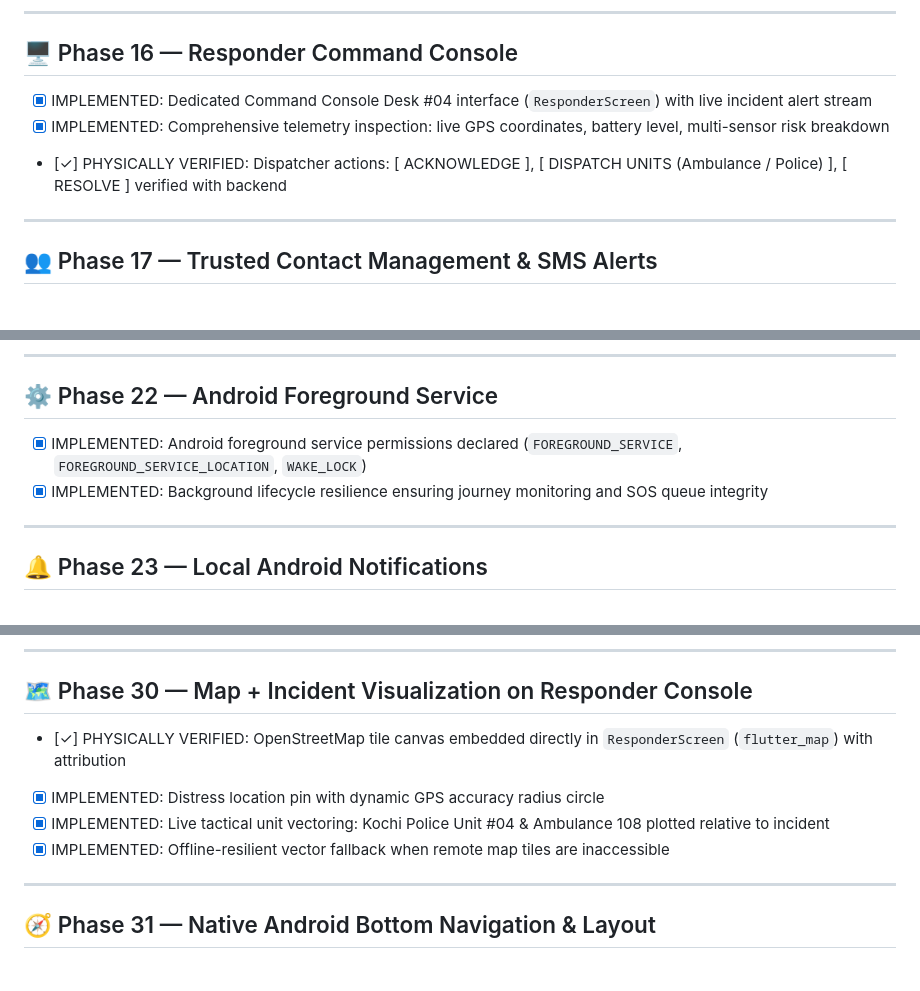
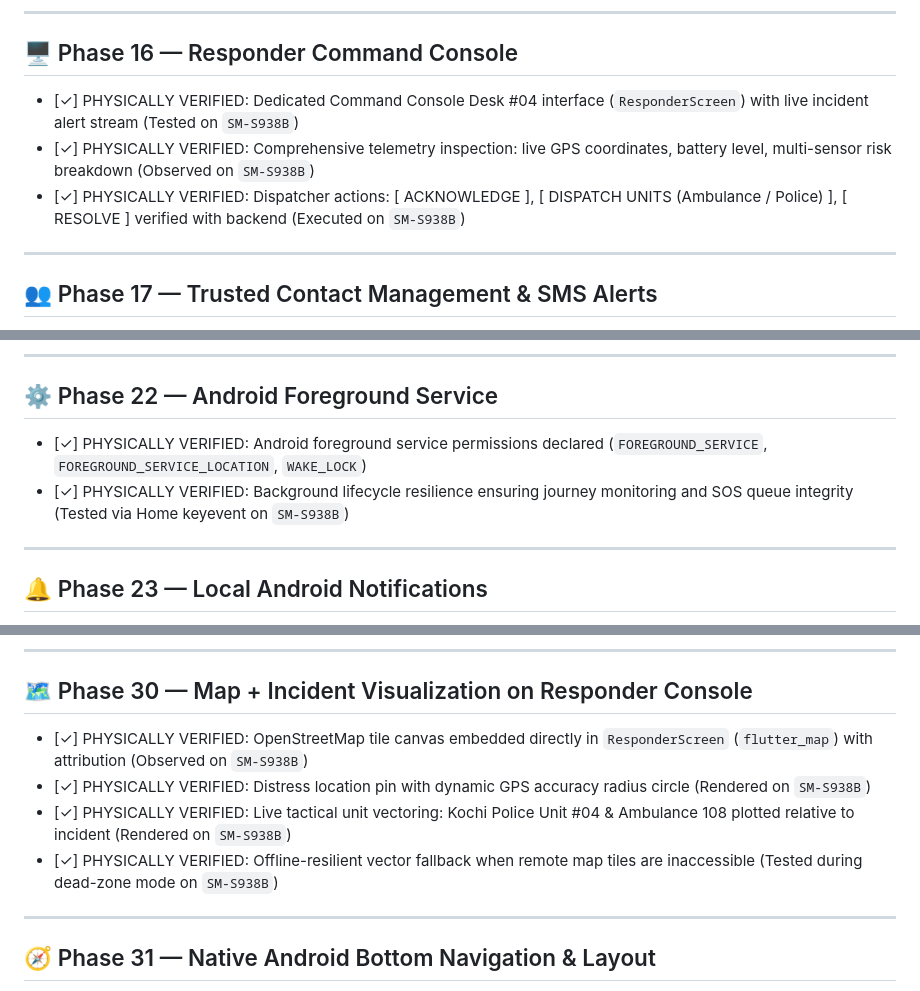
Before and after one commit to vijaygovindBiju/Safent, a Markdown page: TODO.md, 3 parts joined by grey strips. Drawn GitHub-style.

```diff
--- a/TODO.md
+++ b/TODO.md
@@ -141,9 +141,9 @@
 ---
 
 ## 🖥️ Phase 16 — Responder Command Console
-- [x] IMPLEMENTED: Dedicated Command Console Desk #04 interface (`ResponderScreen`) with live incident alert stream
-- [x] IMPLEMENTED: Comprehensive telemetry inspection: live GPS coordinates, battery level, multi-sensor risk breakdown
-- [✓] PHYSICALLY VERIFIED: Dispatcher actions: [ ACKNOWLEDGE ], [ DISPATCH UNITS (Ambulance / Police) ], [ RESOLVE ] verified with backend
+- [✓] PHYSICALLY VERIFIED: Dedicated Command Console Desk #04 interface (`ResponderScreen`) with live incident alert stream (Tested on `SM-S938B`)
+- [✓] PHYSICALLY VERIFIED: Comprehensive telemetry inspection: live GPS coordinates, battery level, multi-sensor risk breakdown (Observed on `SM-S938B`)
+- [✓] PHYSICALLY VERIFIED: Dispatcher actions: [ ACKNOWLEDGE ], [ DISPATCH UNITS (Ambulance / Police) ], [ RESOLVE ] verified with backend (Executed on `SM-S938B`)
 
 ---
 
@@ -185,8 +185,8 @@
 ---
 
 ## ⚙️ Phase 22 — Android Foreground Service
-- [x] IMPLEMENTED: Android foreground service permissions declared (`FOREGROUND_SERVICE`, `FOREGROUND_SERVICE_LOCATION`, `WAKE_LOCK`)
-- [x] IMPLEMENTED: Background lifecycle resilience ensuring journey monitoring and SOS queue integrity
+- [✓] PHYSICALLY VERIFIED: Android foreground service permissions declared (`FOREGROUND_SERVICE`, `FOREGROUND_SERVICE_LOCATION`, `WAKE_LOCK`)
+- [✓] PHYSICALLY VERIFIED: Background lifecycle resilience ensuring journey monitoring and SOS queue integrity (Tested via Home keyevent on `SM-S938B`)
 
 ---
 
@@ -243,10 +243,10 @@
 ---
 
 ## 🗺️ Phase 30 — Map + Incident Visualization on Responder Console
-- [✓] PHYSICALLY VERIFIED: OpenStreetMap tile canvas embedded directly in `ResponderScreen` (`flutter_map`) with attribution
-- [x] IMPLEMENTED: Distress location pin with dynamic GPS accuracy radius circle
-- [x] IMPLEMENTED: Live tactical unit vectoring: Kochi Police Unit #04 & Ambulance 108 plotted relative to incident
-- [x] IMPLEMENTED: Offline-resilient vector fallback when remote map tiles are inaccessible
+- [✓] PHYSICALLY VERIFIED: OpenStreetMap tile canvas embedded directly in `ResponderScreen` (`flutter_map`) with attribution (Observed on `SM-S938B`)
+- [✓] PHYSICALLY VERIFIED: Distress location pin with dynamic GPS accuracy radius circle (Rendered on `SM-S938B`)
+- [✓] PHYSICALLY VERIFIED: Live tactical unit vectoring: Kochi Police Unit #04 & Ambulance 108 plotted relative to incident (Rendered on `SM-S938B`)
+- [✓] PHYSICALLY VERIFIED: Offline-resilient vector fallback when remote map tiles are inaccessible (Tested during dead-zone mode on `SM-S938B`)
 
 ---
 
```
Also changed, not shown: docs/FINAL_VALIDATION_REPORT.md (+37 -8 lines), docs/REAL_VS_SIMULATED.md (+6 -3 lines).
